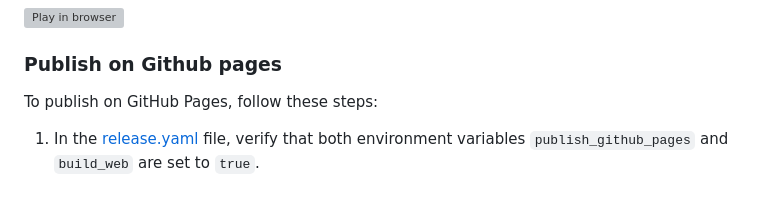
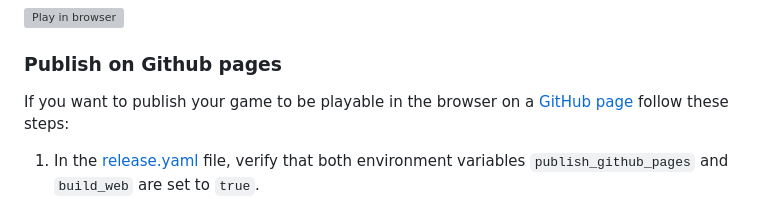
Before and after one commit to bevyengine/bevy_github_ci_template, a Markdown page: README.md, the part around the change. Rendered like a GitHub page; grey boxes are pictures that could not be loaded.

Commit message:
clarify play in browser for github pages

```diff
--- a/README.md
+++ b/README.md
@@ -137,7 +137,7 @@ Next, to make the game visible on your Itch.io page, go to your game's configura
 
 ### Publish on Github pages
 
-To publish on GitHub Pages, follow these steps:
+If you want to publish your game to be playable in the browser on a [GitHub page](https://pages.github.com/) follow these steps:
 
 1. In the [release.yaml](./.github/workflows/release.yaml#L28) file, verify that both environment variables `publish_github_pages` and `build_web` are set to `true`.
 2. Trigger the [release.yaml](./.github/workflows/release.yaml) workflow by pushing a tag.
```
